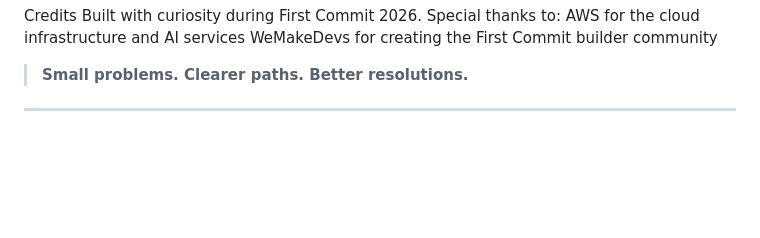
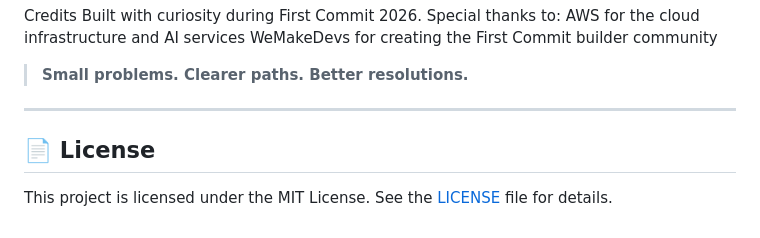
Before and after one commit to devratsingh05-de09v/IssuePilot, a Markdown page: README.md, the part around the change. Rendered like a GitHub page; blank space fills up the shorter version.

Commit message:
Add license section to README
Add license section to README with MIT License details.

```diff
--- a/README.md
+++ b/README.md
@@ -358,3 +358,6 @@ AWS for the cloud infrastructure and AI services
 WeMakeDevs for creating the First Commit builder community
 > **Small problems. Clearer paths. Better resolutions.**
 ---
+## 📄 License
+
+This project is licensed under the MIT License. See the [LICENSE](LICENSE) file for details.
```
